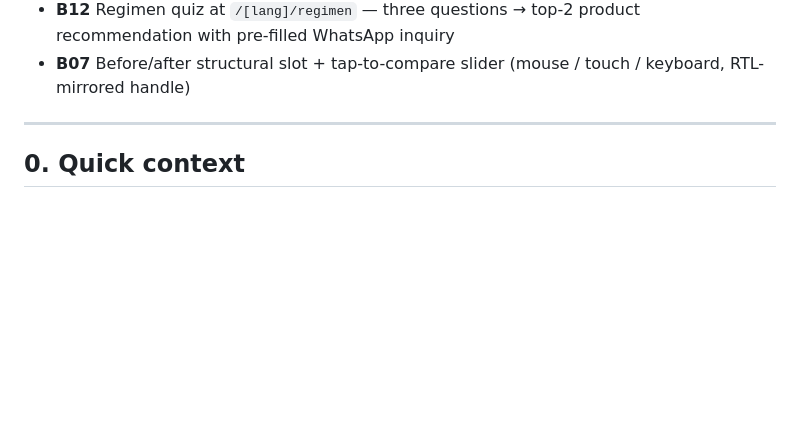
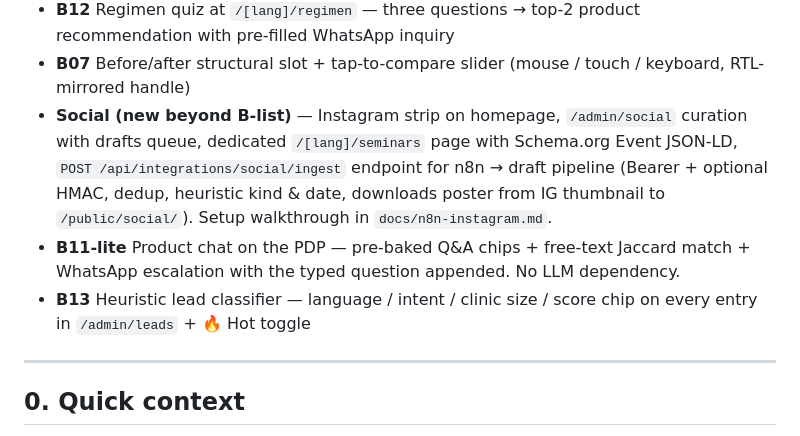
Before and after one commit to GregoryDich/mitoderm, a Markdown page: STATE.md, the part around the change. Drawn GitHub-style; blank space fills up the shorter version.

Commit message:
STATE.md: social/n8n + B11-lite + B13 shipped

```diff
--- a/STATE.md
+++ b/STATE.md
@@ -72,6 +72,19 @@ owner decision):**
   → top-2 product recommendation with pre-filled WhatsApp inquiry
 - **B07** Before/after structural slot + tap-to-compare slider
   (mouse / touch / keyboard, RTL-mirrored handle)
+- **Social (new beyond B-list)** — Instagram strip on homepage,
+  `/admin/social` curation with drafts queue, dedicated
+  `/[lang]/seminars` page with Schema.org Event JSON-LD,
+  `POST /api/integrations/social/ingest` endpoint for n8n →
+  draft pipeline (Bearer + optional HMAC, dedup, heuristic kind &
+  date, downloads poster from IG thumbnail to `/public/social/`).
+  Setup walkthrough in `docs/n8n-instagram.md`.
+- **B11-lite** Product chat on the PDP — pre-baked Q&A chips +
+  free-text Jaccard match + WhatsApp escalation with the typed
+  question appended. No LLM dependency.
+- **B13** Heuristic lead classifier — language / intent / clinic
+  size / score chip on every entry in `/admin/leads` + 🔥 Hot
+  toggle
 
 ---
 
```
